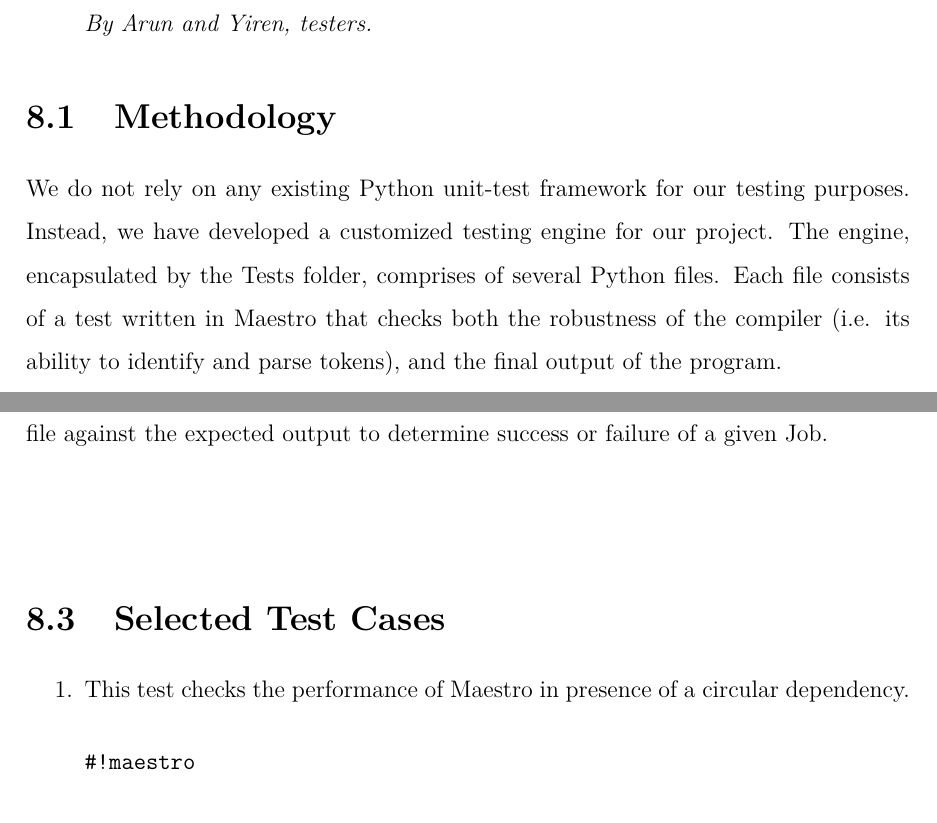
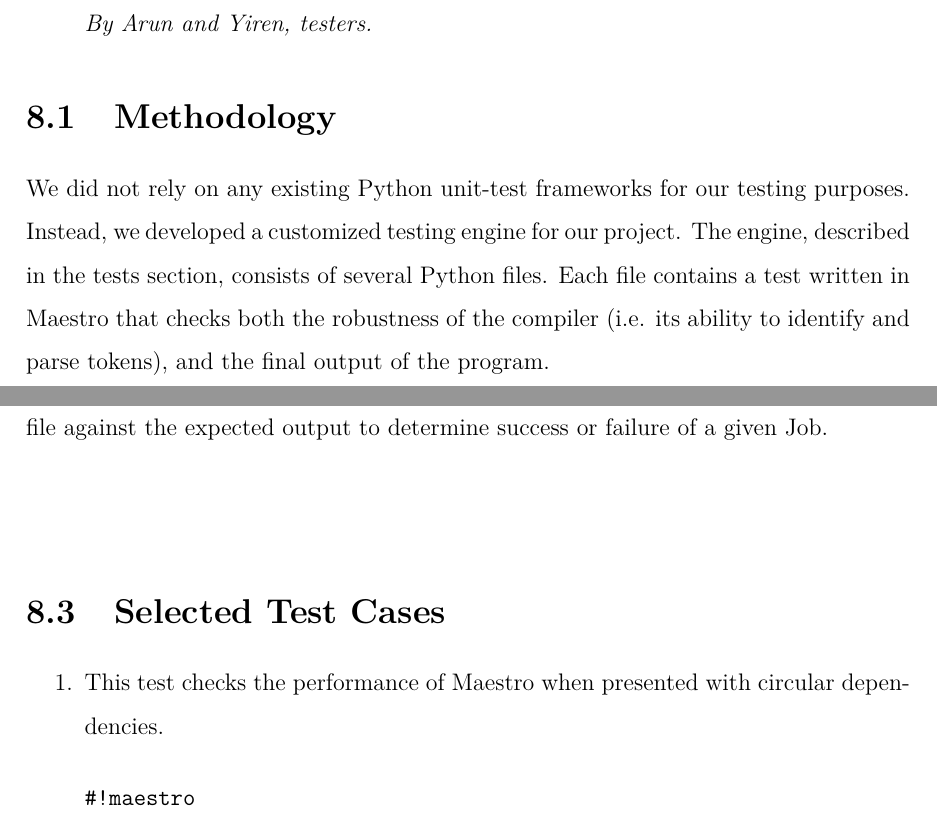
Before and after one commit to sfagmenos/Maestro, a LaTeX thesis (finalreport/main.tex, which reads finalreport/test.tex): two parts of pages 45 and 47 of 95, joined at a grey line, cut so that both start at the same text. Compiled offline with pdfLaTeX.

Commit message:
grammar checking test and development

```diff
--- a/finalreport/test.tex
+++ b/finalreport/test.tex
@@ -1,6 +1,6 @@
 \section{Methodology}
 \label{sec:test}
-We do not rely on any existing Python unit-test framework for our testing purposes. Instead, we have developed a customized testing engine for our project. The engine, encapsulated by the Tests folder, comprises of several Python files. Each file consists of a test written in Maestro that checks both the robustness of the compiler (i.e. its ability to identify and parse tokens), and the final output of the program.
+We did not rely on any existing Python unit-test frameworks for our testing purposes. Instead, we developed a customized testing engine for our project. The engine, described in the tests section, consists of several Python files. Each file contains a test written in Maestro that checks both the robustness of the compiler (i.e. its ability to identify and parse tokens), and the final output of the program.
 
 Presented below is a sample unit test.
 
@@ -51,7 +51,7 @@ We have a total of 15 testcases in our engine that test Maestro's  overall perfo
 \section{Selected Test Cases}
 \begin{enumerate}
 
-\item This test checks the performance of Maestro in presence of a circular dependency.
+\item This test checks the performance of Maestro when presented with circular dependencies.
 \begin{verbatim}
 #!maestro
 
```
Also changed, not shown: finalreport/test.tex (4 more changed lines).
